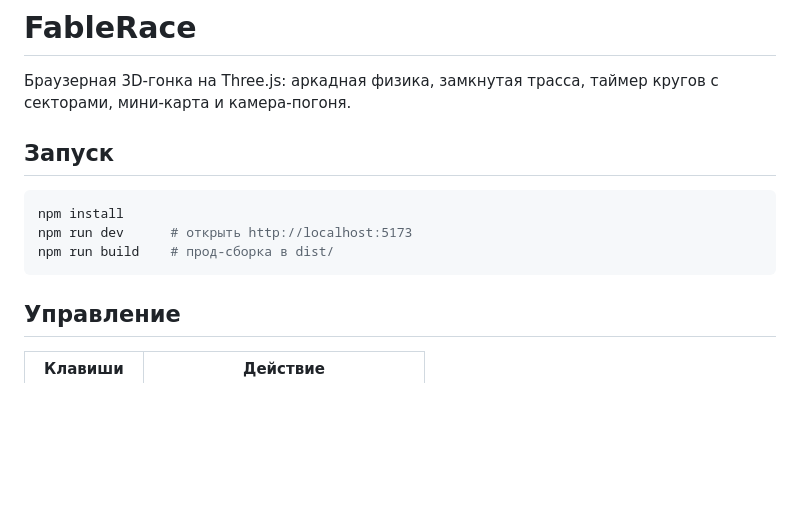
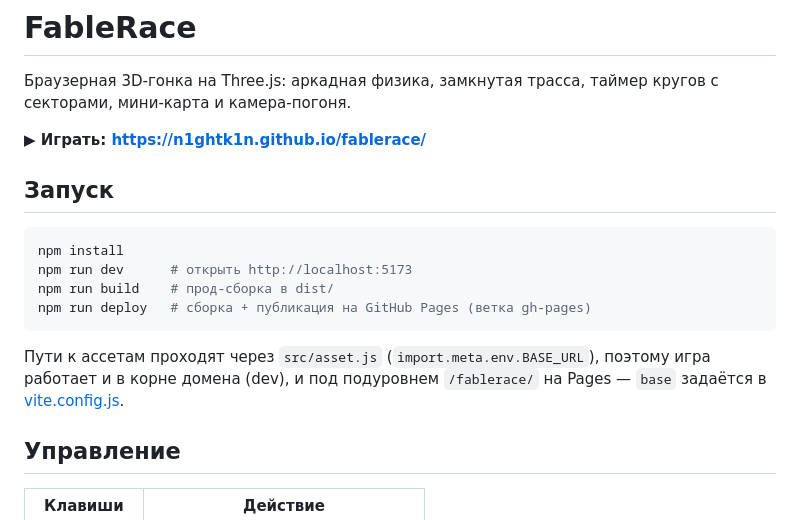
Before and after one commit to N1ghtk1n/fablerace, a Markdown page: README.md, the part around the change. GitHub-like rendering; blank space fills up the shorter version.

Commit message:
README: play link and deploy notes
Co-Authored-By: Claude Fable 5 <noreply@anthropic.com>

````diff
--- a/README.md
+++ b/README.md
@@ -1,6 +1,8 @@
 # FableRace
 
 Браузерная 3D-гонка на Three.js: аркадная физика, замкнутая трасса, таймер кругов с секторами, мини-карта и камера-погоня.
+
+**▶ Играть: https://n1ghtk1n.github.io/fablerace/**
 
 ## Запуск
 
@@ -8,7 +10,10 @@
 npm install
 npm run dev      # открыть http://localhost:5173
 npm run build    # прод-сборка в dist/
+npm run deploy   # сборка + публикация на GitHub Pages (ветка gh-pages)
 ```
+
+Пути к ассетам проходят через `src/asset.js` (`import.meta.env.BASE_URL`), поэтому игра работает и в корне домена (dev), и под подуровнем `/fablerace/` на Pages — `base` задаётся в [vite.config.js](vite.config.js).
 
 ## Управление
 
````
